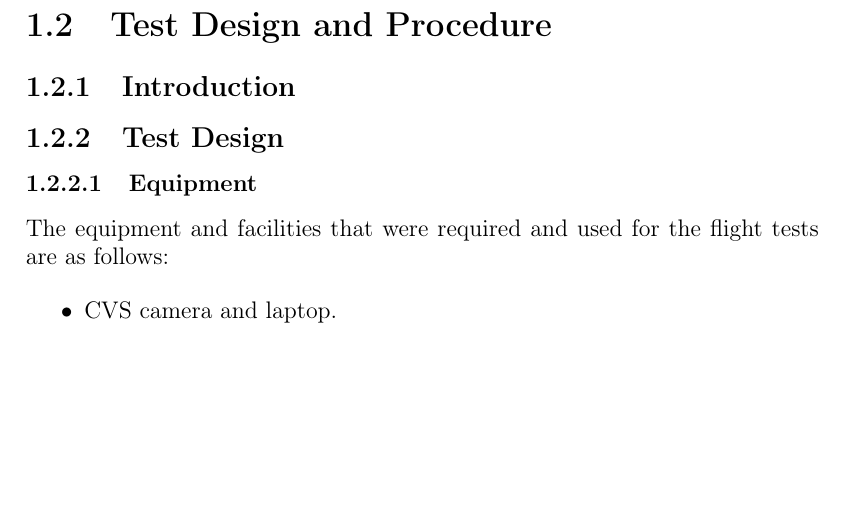
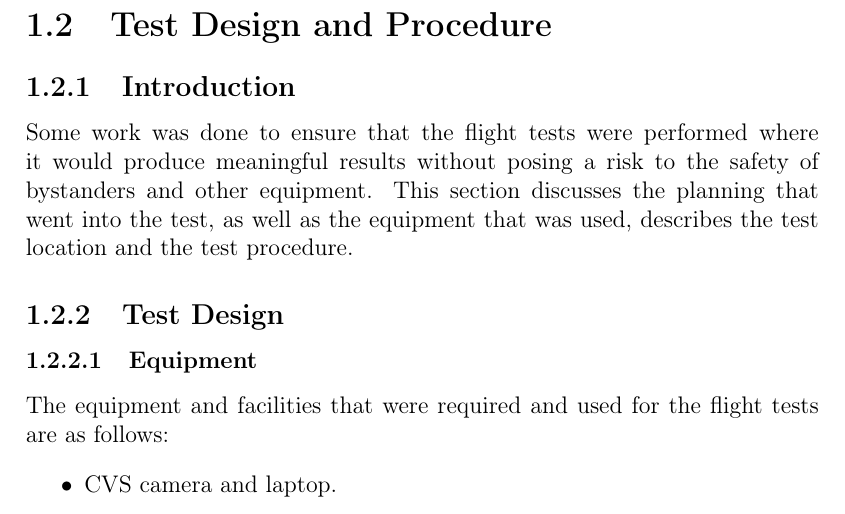
Before and after one commit to jayceelock/MTesis, a LaTeX thesis (tesis.tex, which reads content/chapter5.tex): part of page 8 of 18, cut so that both start at the same text, the shorter picture padded with empty space. Compiled offline with pdfLaTeX.

Commit message:
Forgot to add intro

```diff
--- a/content/chapter5.tex
+++ b/content/chapter5.tex
@@ -13,6 +14,8 @@ The trained RBFNN was used with data gathered from a test flight from a quadcopt
 \section{Test Design and Procedure}
 
 \subsection{Introduction}
+
+Some work was done to ensure that the flight tests were performed where it would produce meaningful results without posing a risk to the safety of bystanders and other equipment. This section discusses the planning that went into the test, as well as the equipment that was used, describes the test location and the test procedure.
 
 \subsection{Test Design}
 
```
Also changed, not shown: content/chapter5.tex (1 more changed lines).
